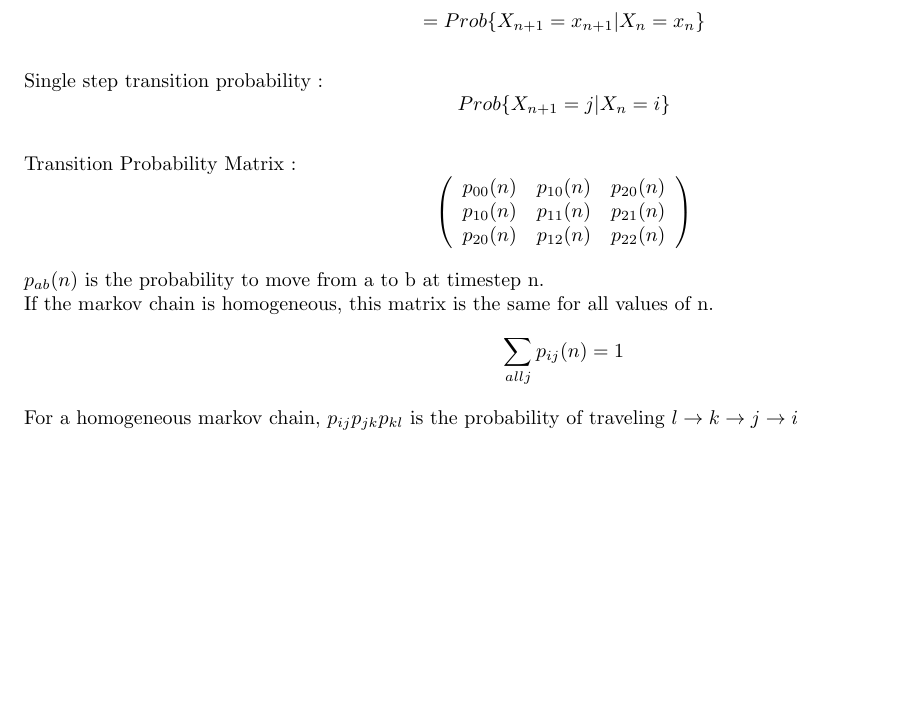
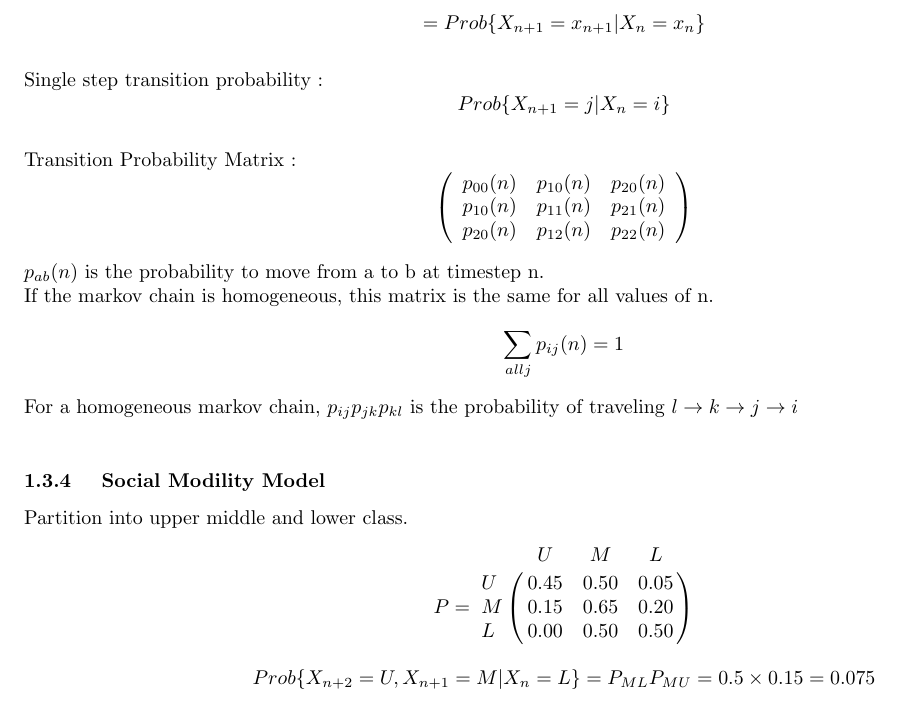
Before and after one commit to gbtimmon/Classes, a LaTeX document (CSC579/Lecture_Notes.tex): part of the page, cut so that both start at the same text, the shorter picture padded with empty space. Compiled offline with pdfLaTeX.

Commit message:
Added part of lecture 2

```diff
--- a/CSC579/Lecture_Notes.tex
+++ b/CSC579/Lecture_Notes.tex
@@ -39,7 +39,17 @@ Put review of probability here.
  	\\If the markov chain is homogeneous, this matrix is the same for all values of n.
 	\\$$\sum\limits_{all j}{p_{ij}(n)} = 1$$
 	\\For a homogeneous markov chain, $p_{ij} p_{jk} p_{kl}$ is the probability of traveling $l\rightarrow k\rightarrow j\rightarrow i$
+	\\\subsubsection{ Social Modility Model }
+	Partition into upper middle and lower class.
 
+	\[P = \bordermatrix{
+              & U    & M    & L    \cr
+            U & 0.45 & 0.50 & 0.05 \cr
+			M & 0.15 & 0.65 & 0.20 \cr
+			L & 0.00 & 0.50 & 0.50  }
+    \]
+
+	$$Prob\{ X_{n+2} = U, X_{n+1} = M | X_n = L \} = P_{ML}P_{MU} = 0.5 \times 0.15 = 0.075 $$
 
 
 \end{document}
```
